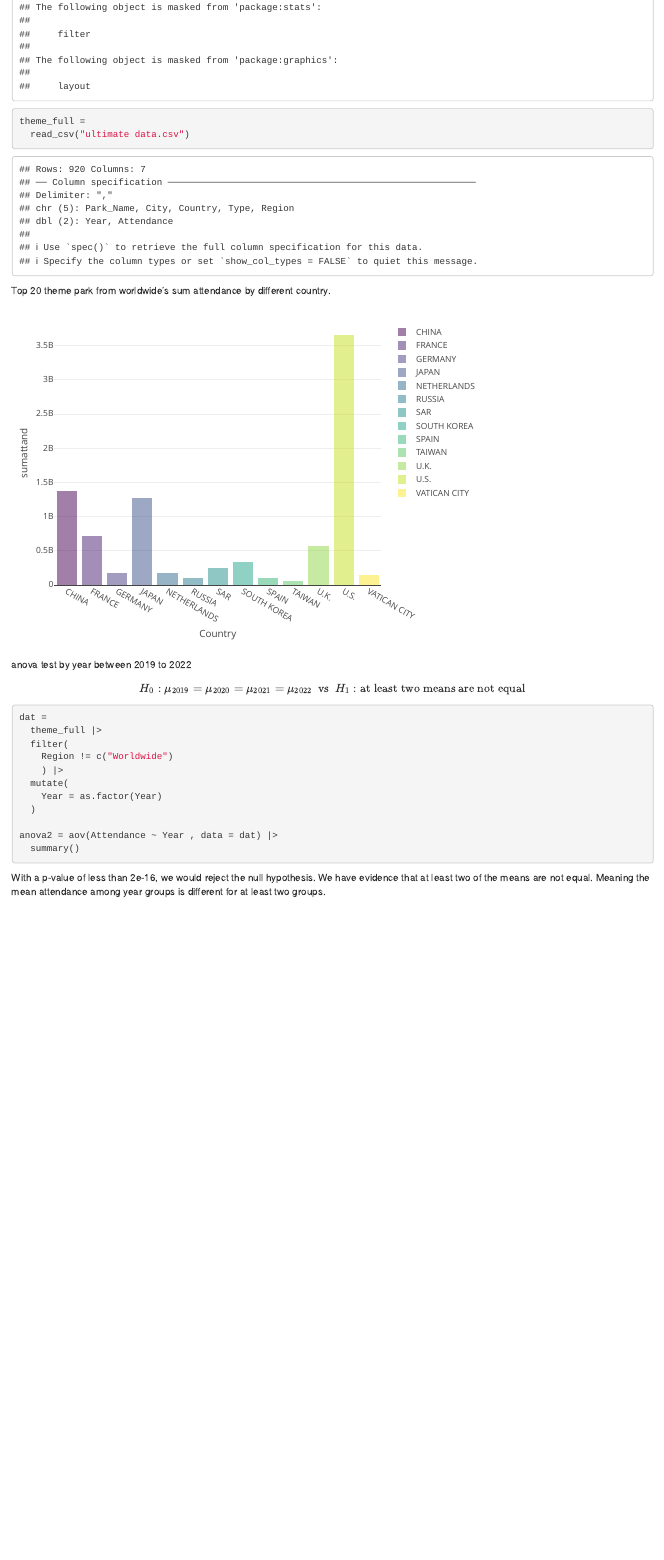
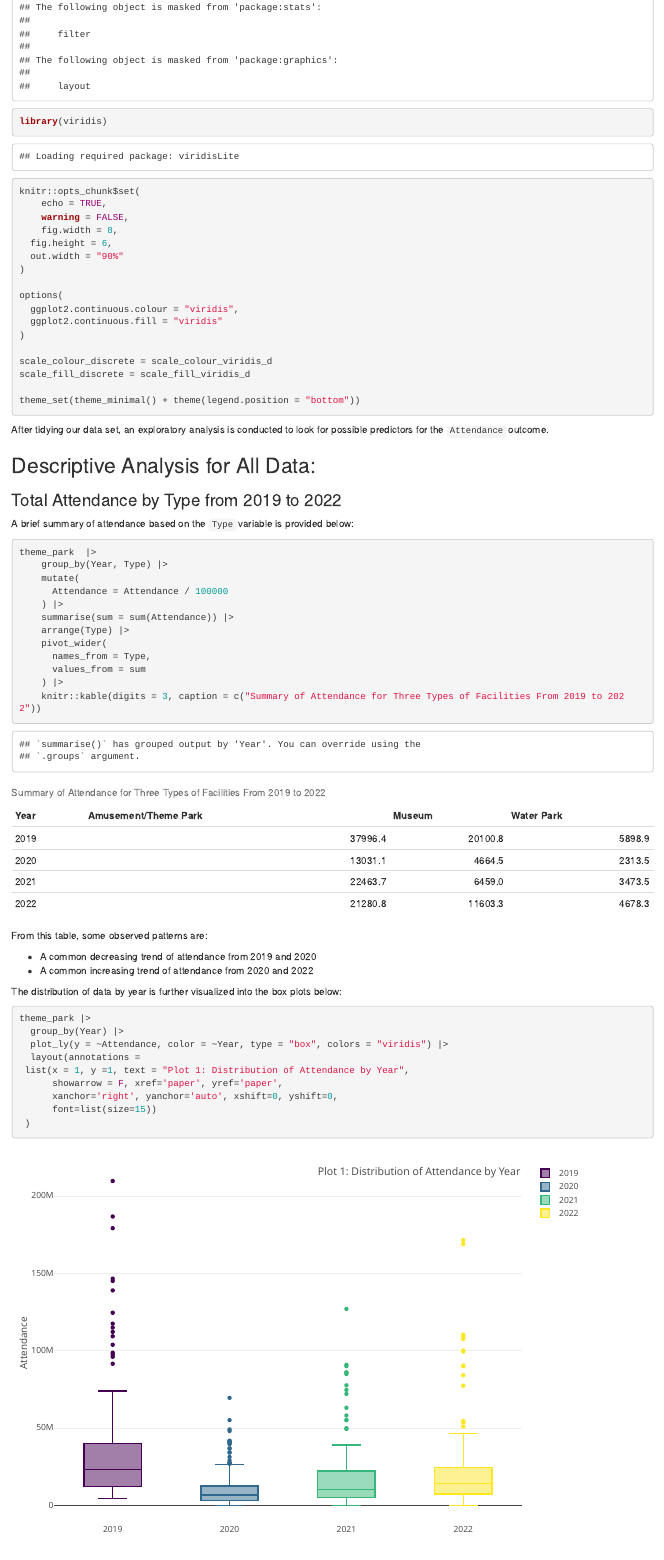
Before and after one commit to yilei-y/theme_park.github.io, an R Markdown document (theme_zz.Rmd): the page in a window 1100 px wide, from 580 px down. Rendered offline with R 4.5, knitr and Pandoc, with nearby package versions.

Commit message:
bind for EDA

````diff
--- a/theme_zz.Rmd
+++ b/theme_zz.Rmd
@@ -7,5 +7,74 @@ output: html_document
 ```{r}
 library(tidyverse)
 library(plotly)
+library(viridis)
+
+knitr::opts_chunk$set(
+	echo = TRUE,
+	warning = FALSE,
+	fig.width = 8,
+  fig.height = 6,
+  out.width = "90%"
+)
+
+options(
+  ggplot2.continuous.colour = "viridis",
+  ggplot2.continuous.fill = "viridis"
+)
+
+scale_colour_discrete = scale_colour_viridis_d
+scale_fill_discrete = scale_fill_viridis_d
+
+theme_set(theme_minimal() + theme(legend.position = "bottom"))
 ```
 
+After tidying our data set, an exploratory analysis is conducted to look for possible predictors for the `Attendance` outcome.
+
+```{r, include=FALSE}
+theme_park = read_csv("ultimate data.csv") |>
+    mutate(
+    Year = as.factor(Year),
+    Type = as.factor(Type)
+  ) |>
+    filter(
+      Region != c("Worldwide")
+    )
+```
+
+## Descriptive Analysis for All Data:
+
+### Total Attendance by Type from 2019 to 2022
+
+A brief summary of attendance based on the `Type` variable is provided below:
+
+```{r region attend summary}
+theme_park  |>
+    group_by(Year, Type) |>
+    mutate(
+      Attendance = Attendance / 100000
+    ) |>
+    summarise(sum = sum(Attendance)) |>
+    arrange(Type) |>
+    pivot_wider(
+      names_from = Type,
+      values_from = sum
+    ) |>
+    knitr::kable(digits = 3, caption = c("Summary of Attendance for Three Types of Facilities From 2019 to 2022"))
+```
+
+From this table, some observed patterns are:
+
+* A common decreasing trend of attendance from 2019 and 2020
+* A common increasing trend of attendance from 2020 and 2022
+
+The distribution of data by year is further visualized into the box plots below:
+
+```{r}
+theme_park |>
+  group_by(Year) |>
+  plot_ly(y = ~Attendance, color = ~Year, type = "box", colors = "viridis") |>
+  layout(annotations =
+ list(x = 1, y =1, text = "Plot 1: Distribution of Attendance by Year",
+      showarrow = F, xref='paper', yref='paper',
+      xanchor='right', yanchor='auto', xshift=0, yshift=0,
+      font=list(size=15))
@@ -15,7 +112,9 @@ theme_full =
   read_csv("ultimate data.csv")
 ```
 
-Top 20 theme park from worldwide's sum attendance by different country.
+## Top 25 theme park from worldwide's sum attendance by different country.
+
+Looking at the plot 1, we found that there was too much data for outliers, so we did another data analysis based on Top 25 theme park, which is labled as Worldwide on the region variable.
 ```{r}
 #| echo: false
 #| message: false
@@ -23,4 +122,3 @@ theme_full|>
   filter(Region == "Worldwide") |>
   group_by(Country) |>
   summarise(sumattand = sum(Attendance)) |>
-  plot_ly(x = ~ Country, y = ~ sumattand, color = ~ Country, type = "bar", colors = "viridis", alpha = 0.5)
@@ -33,2 +144 @@ theme_full|>
 
-anova test by year between 2019 to 2022
````
Also changed, not shown: theme_zz.Rmd (61 more changed lines).
